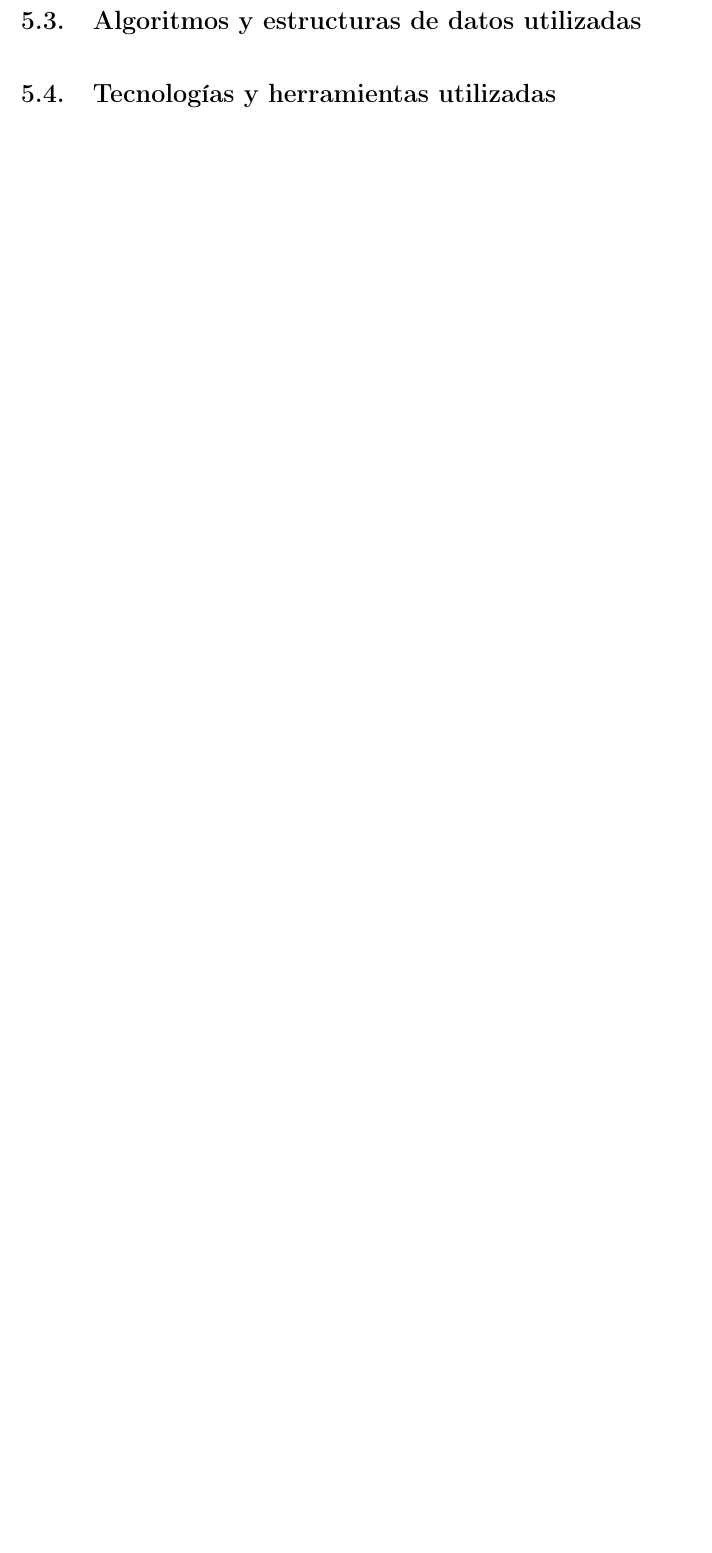
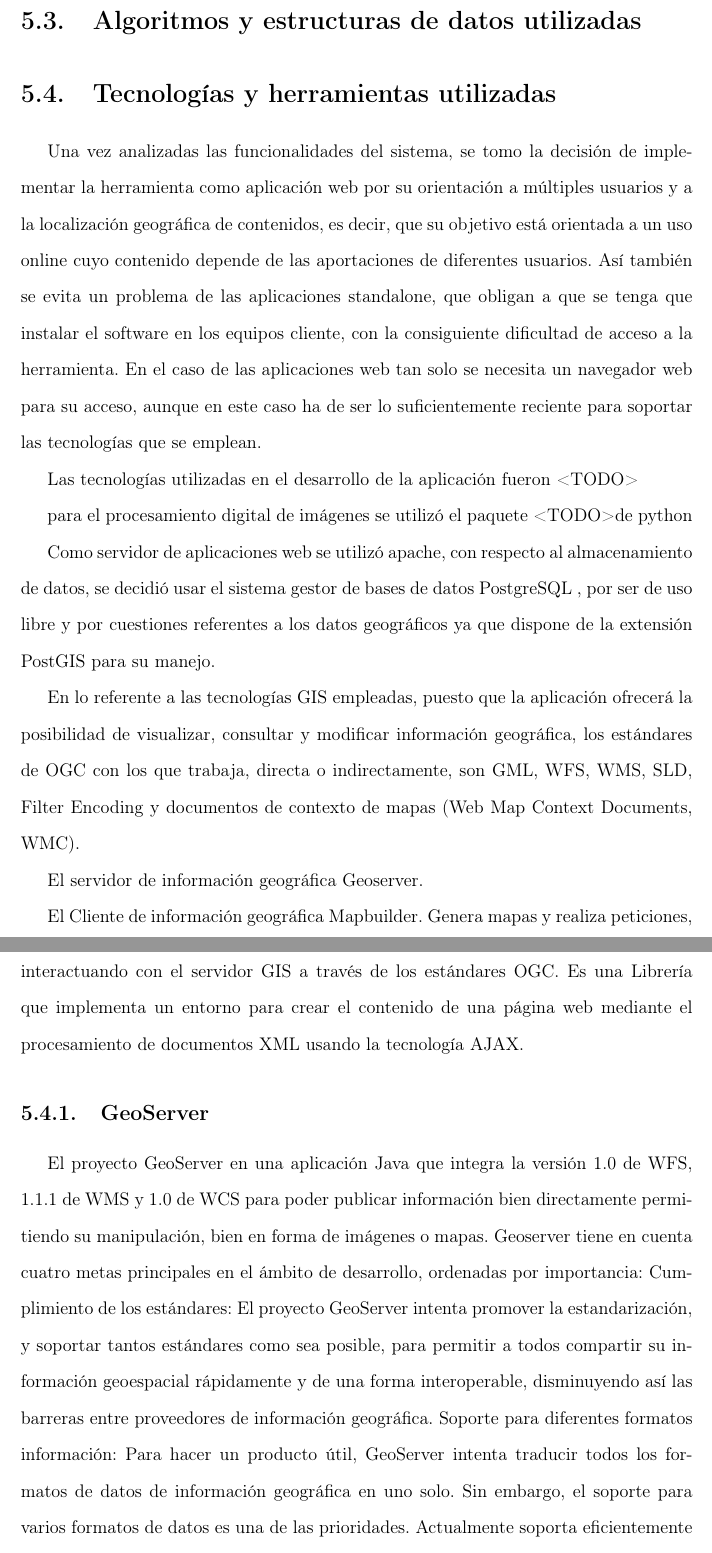
Before and after one commit to ggonzar/geodengue-doc, a LaTeX thesis (tesis.tex, which reads capitulo-5/tecnologias-herramientas.tex): part of page 58 of 74 before the commit and two parts of pages 58 and 59 of 76 after it, the two joined at a grey line, cut so that both start at the same text, the shorter picture padded with empty space. Compiled offline with pdfLaTeX.

Commit message:
se añade el texto del stack de tegnologias utilizadas

```diff
--- a/capitulo-5/tecnologias-herramientas.tex
+++ b/capitulo-5/tecnologias-herramientas.tex
@@ -1 +1,45 @@
 \section{Tecnologías y herramientas utilizadas}
+
+Una vez analizadas las funcionalidades del sistema, se tomo la decisión de implementar la herramienta
+como aplicación web por su orientación a múltiples usuarios y a la localización geográfica de contenidos,
+es decir, que su objetivo está orientada a un uso online cuyo contenido depende de las aportaciones de
+diferentes usuarios. Así también se evita un problema de las aplicaciones standalone, que obligan a que
+se tenga que instalar el software en los equipos cliente, con la consiguiente dificultad de acceso a la
+herramienta. En el caso de las aplicaciones web tan solo se necesita un navegador web para su acceso,
+aunque en este caso ha de ser lo suficientemente reciente para soportar las tecnologías que se emplean.
+
+Las tecnologías utilizadas en el desarrollo de la aplicación fueron <TODO>
+
+para el procesamiento digital de imágenes se utilizó el paquete <TODO> de python
+
+Como servidor de aplicaciones web se utilizó apache, con respecto al almacenamiento de datos,
+se decidió usar el sistema gestor de bases de datos PostgreSQL , por ser de uso libre y por
+cuestiones referentes a los datos geográficos ya que dispone de la extensión PostGIS para su manejo.
+
+
+En lo referente a las tecnologías GIS empleadas, puesto que la aplicación ofrecerá la posibilidad
+de visualizar, consultar y modificar información geográfica, los estándares de OGC con los que trabaja, directa o indirectamente, son GML, WFS, WMS, SLD,
+Filter Encoding y documentos de contexto de mapas (Web Map Context Documents, WMC).
+
+El servidor de información geográfica Geoserver.
+
+
+El Cliente de información geográfica Mapbuilder. Genera mapas y realiza peticiones,
+interactuando con el servidor GIS a través de los estándares OGC. Es una Librería que
+implementa un entorno para crear el contenido de una página web mediante el procesamiento
+de documentos XML usando la tecnología AJAX.
+
+
+\subsection{GeoServer}
+El proyecto GeoServer en una aplicación Java que integra la versión 1.0 de WFS,
+1.1.1 de WMS y 1.0 de WCS para poder publicar información bien directamente permi-
+tiendo su manipulación, bien en forma de imágenes o mapas. Geoserver tiene en cuenta
+cuatro metas principales en el ámbito de desarrollo, ordenadas por importancia:
+Cumplimiento de los estándares: El proyecto GeoServer intenta promover la estandarización,
+y soportar tantos estándares como sea posible, para permitir a todos compartir su información
+geoespacial rápidamente y de una forma interoperable, disminuyendo así las barreras entre
+proveedores de información geográfica.
+Soporte para diferentes formatos información: Para hacer un producto útil, GeoServer intenta
+traducir todos los formatos de datos de información geográfica en uno solo. Sin embargo,
+el soporte para varios formatos de datos es una de las prioridades. Actualmente soporta
+eficientemente almacenamiento en los formatos shapefile, PostGIS, DB2, Oracle, ArcSDE y,
```
Also changed, not shown: capitulo-5/tecnologias-herramientas.tex (33 more changed lines).
